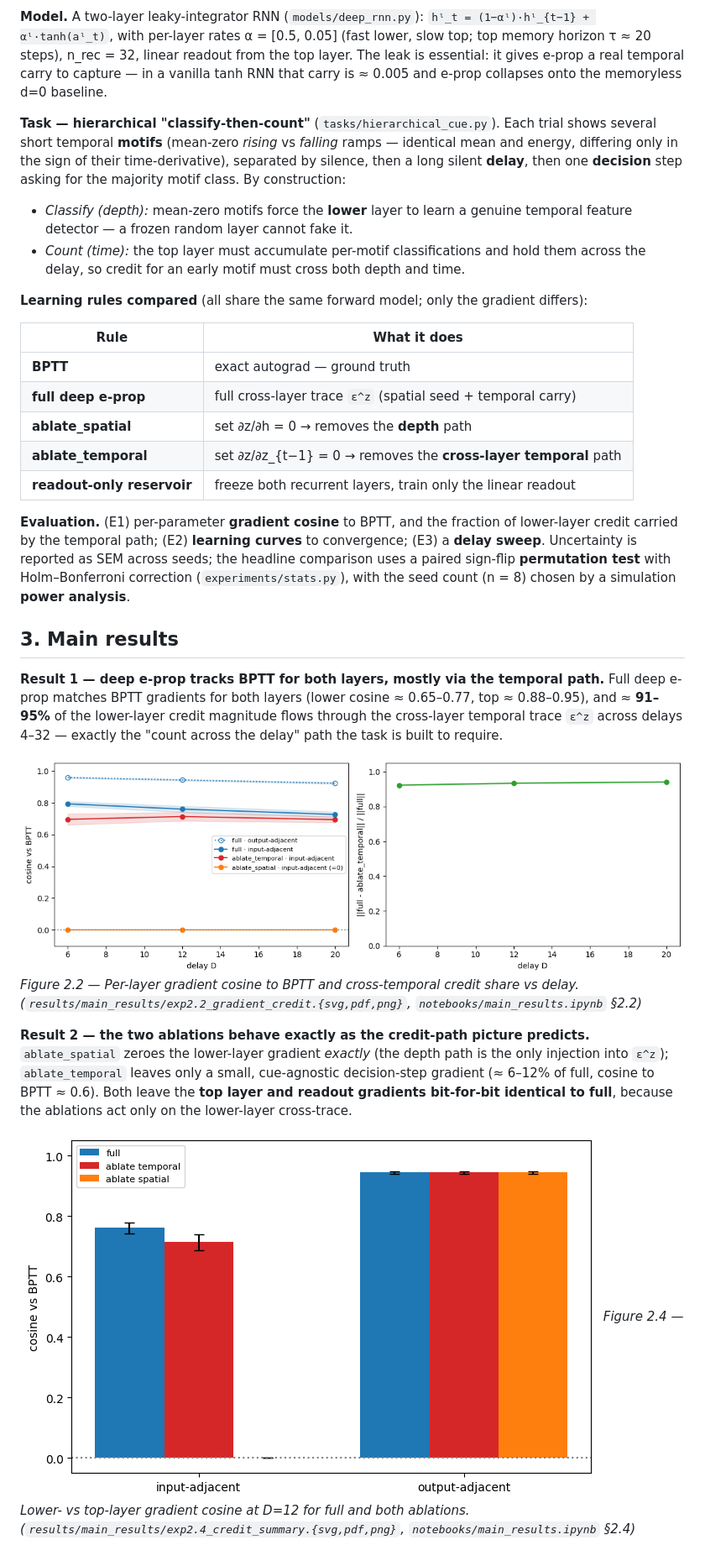
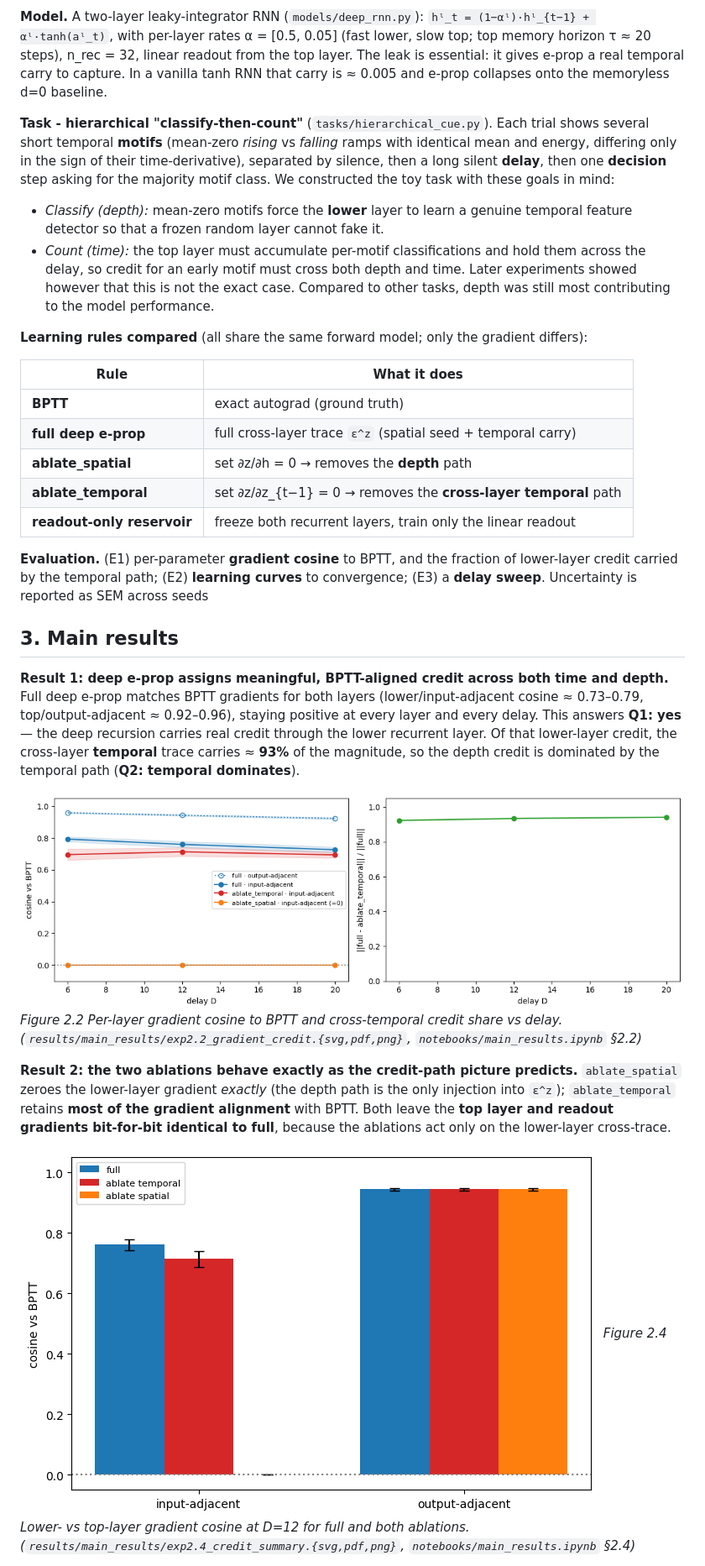
Before and after one commit to simonpeter02/e-prop-in-deep-networks, a Markdown page: technical_note.md, the part around one of its changes. Shown at 84% size. GitHub-like rendering.

```diff
--- a/technical_note.md
+++ b/technical_note.md
@@ -54,24 +71,25 @@ contribution to the lower layer's credit.
 **Model.** A two-layer leaky-integrator RNN (`models/deep_rnn.py`):
 `hˡ_t = (1−αˡ)·hˡ_{t−1} + αˡ·tanh(aˡ_t)`, with per-layer rates α = [0.5, 0.05] (fast lower,
 slow top; top memory horizon τ ≈ 20 steps), n_rec = 32, linear readout from the top layer.
-The leak is essential: it gives e-prop a real temporal carry to capture — in a vanilla
+The leak is essential: it gives e-prop a real temporal carry to capture. In a vanilla
 tanh RNN that carry is ≈ 0.005 and e-prop collapses onto the memoryless d=0 baseline.
 
-**Task — hierarchical "classify-then-count"** (`tasks/hierarchical_cue.py`). Each trial
-shows several short temporal **motifs** (mean-zero *rising* vs *falling* ramps — identical
+**Task - hierarchical "classify-then-count"** (`tasks/hierarchical_cue.py`). Each trial
+shows several short temporal **motifs** (mean-zero *rising* vs *falling* ramps with identical
 mean and energy, differing only in the sign of their time-derivative), separated by silence,
 then a long silent **delay**, then one **decision** step asking for the majority motif class.
-By construction:
+We constructed the toy task with these goals in mind:
 - *Classify (depth):* mean-zero motifs force the **lower** layer to learn a genuine temporal
-  feature detector — a frozen random layer cannot fake it.
+  feature detector so that a frozen random layer cannot fake it.
 - *Count (time):* the top layer must accumulate per-motif classifications and hold them
   across the delay, so credit for an early motif must cross both depth and time.
+Later experiments showed however that this is not the exact case. Compared to other tasks, depth was still most contributing to the model performance.
 
 **Learning rules compared** (all share the same forward model; only the gradient differs):
 
 | Rule | What it does |
 |---|---|
-| **BPTT** | exact autograd — ground truth |
+| **BPTT** | exact autograd (ground truth) |
 | **full deep e-prop** | full cross-layer trace `ε^z` (spatial seed + temporal carry) |
 | **ablate_spatial** | set ∂z/∂h = 0 → removes the **depth** path |
 | **ablate_temporal** | set ∂z/∂z_{t−1} = 0 → removes the **cross-layer temporal** path |
@@ -79,28 +97,27 @@ By construction:
 
 **Evaluation.** (E1) per-parameter **gradient cosine** to BPTT, and the fraction of
 lower-layer credit carried by the temporal path; (E2) **learning curves** to convergence;
-(E3) a **delay sweep**. Uncertainty is reported as SEM across seeds; the headline comparison
-uses a paired sign-flip **permutation test** with Holm–Bonferroni correction (`experiments/stats.py`),
-with the seed count (n = 8) chosen by a simulation **power analysis**.
+(E3) a **delay sweep**. Uncertainty is reported as SEM across seeds
 
 ## 3. Main results
 
-**Result 1 — deep e-prop tracks BPTT for both layers, mostly via the temporal path.**
-Full deep e-prop matches BPTT gradients for both layers (lower cosine ≈ 0.65–0.77, top
-≈ 0.88–0.95), and ≈ **91–95%** of the lower-layer credit magnitude flows through the
-cross-layer temporal trace `ε^z` across delays 4–32 — exactly the "count across the delay"
-path the task is built to require.
+**Result 1: deep e-prop assigns meaningful, BPTT-aligned credit across both time and depth.**
+Full deep e-prop matches BPTT gradients for both layers (lower/input-adjacent cosine
+≈ 0.73–0.79, top/output-adjacent ≈ 0.92–0.96), staying positive at every layer and every
+delay. This answers **Q1: yes** — the deep recursion carries real credit through the lower
+recurrent layer. Of that lower-layer credit, the cross-layer **temporal** trace carries
+≈ **93%** of the magnitude, so the depth credit is dominated by the temporal path
+(**Q2: temporal dominates**).
 
-![Figure 2.2 — Per-layer gradient cosine to BPTT and cross-temporal credit share vs delay.](results/main_results/exp2.2_gradient_credit.png)
-*Figure 2.2 — Per-layer gradient cosine to BPTT and cross-temporal credit share vs delay. (`results/main_results/exp2.2_gradient_credit.{svg,pdf,png}`, `notebooks/main_results.ipynb` §2.2)*
+![Figure 2.2 Per-layer gradient cosine to BPTT and cross-temporal credit share vs delay.](results/main_results/exp2.2_gradient_credit.png)
+*Figure 2.2  Per-layer gradient cosine to BPTT and cross-temporal credit share vs delay. (`results/main_results/exp2.2_gradient_credit.{svg,pdf,png}`, `notebooks/main_results.ipynb` §2.2)*
 
-**Result 2 — the two ablations behave exactly as the credit-path picture predicts.**
+**Result 2: the two ablations behave exactly as the credit-path picture predicts.**
 `ablate_spatial` zeroes the lower-layer gradient *exactly* (the depth path is the only
-injection into `ε^z`); `ablate_temporal` leaves only a small, cue-agnostic decision-step
-gradient (≈ 6–12% of full, cosine to BPTT ≈ 0.6). Both leave the **top layer and readout
-gradients bit-for-bit identical to full**, because the ablations act only on the lower-layer
-cross-trace.
+injection into `ε^z`); `ablate_temporal` retains **most of the gradient alignment** with BPTT.
+Both leave the **top layer and readout gradients bit-for-bit identical to full**, because the
+ablations act only on the lower-layer cross-trace.
 
-![Figure 2.4 — Lower- vs top-layer gradient cosine at D=12 for full and both ablations.](results/main_results/exp2.4_credit_summary.png)
-*Figure 2.4 — Lower- vs top-layer gradient cosine at D=12 for full and both ablations. (`results/main_results/exp2.4_credit_summary.{svg,pdf,png}`, `notebooks/main_results.ipynb` §2.4)*
+![Figure 2.4 Lower- vs top-layer gradient cosine at D=12 for full and both ablations.](results/main_results/exp2.4_credit_summary.png)
+*Figure 2.4 Lower- vs top-layer gradient cosine at D=12 for full and both ablations. (`results/main_results/exp2.4_credit_summary.{svg,pdf,png}`, `notebooks/main_results.ipynb` §2.4)*
 
```
Also changed, not shown: other parts of technical_note.md (+72 -41 lines), README.md (+73 -26 lines).
